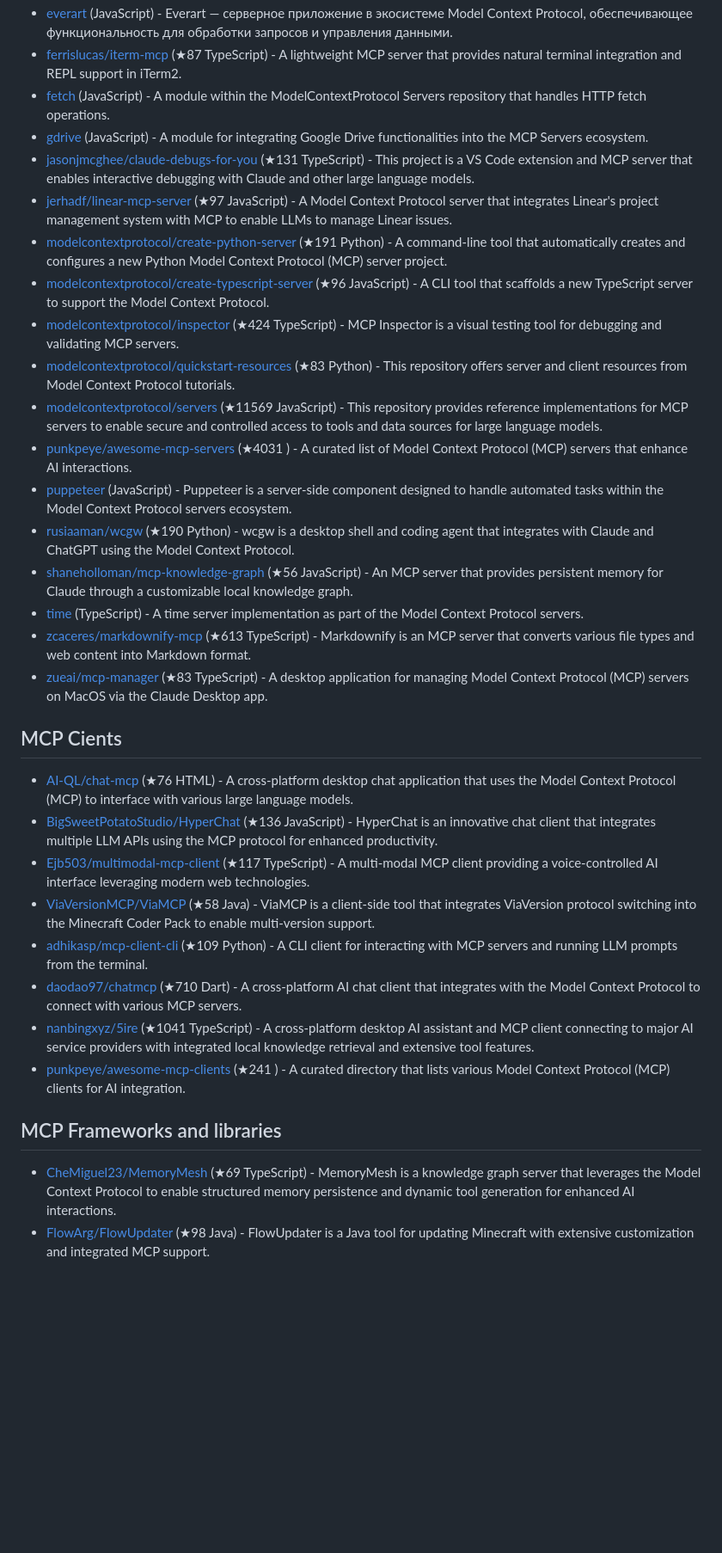
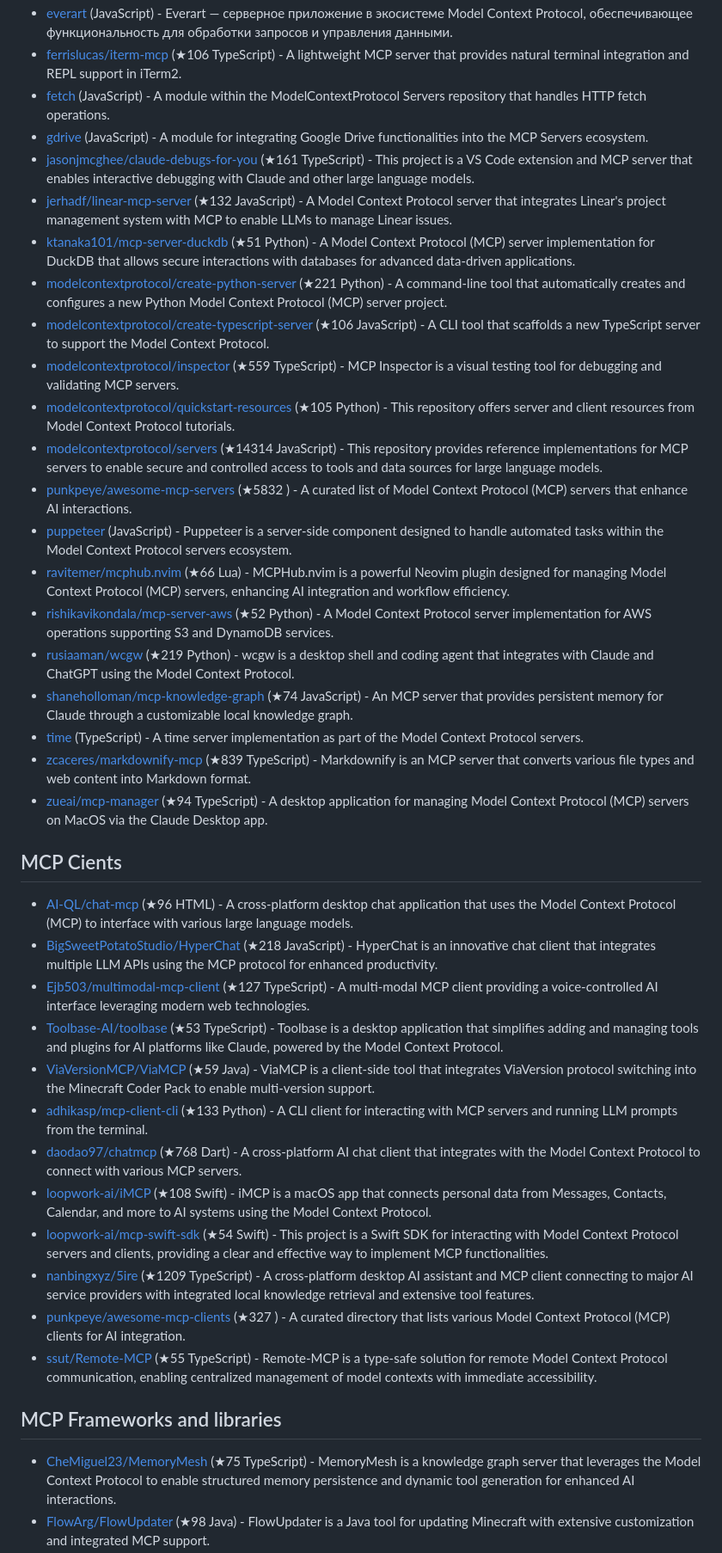
Before and after one commit to korchasa/awesome-mcp, a Markdown page: README.md, the part around the change printed below. Shown: that part at 86% size. Rendered like a GitHub page; blank space fills up the shorter version.

Commit message:
docs: update repository count and star metrics in README

```diff
--- a/README.md
+++ b/README.md
@@ -58,36 +59,43 @@ Table of Contents:
 - [everart](https://github.com/modelcontextprotocol/servers/tree/main/src/everart) (JavaScript) - Everart — серверное приложение в экосистеме Model Context Protocol, обеспечивающее функциональность для обработки запросов и управления данными.
-- [ferrislucas/iterm-mcp](https://github.com/ferrislucas/iterm-mcp) (★87 TypeScript) - A lightweight MCP server that provides natural terminal integration and REPL support in iTerm2.
+- [ferrislucas/iterm-mcp](https://github.com/ferrislucas/iterm-mcp) (★106 TypeScript) - A lightweight MCP server that provides natural terminal integration and REPL support in iTerm2.
 - [fetch](https://github.com/modelcontextprotocol/servers/tree/main/src/fetch) (JavaScript) - A module within the ModelContextProtocol Servers repository that handles HTTP fetch operations.
 - [gdrive](https://github.com/modelcontextprotocol/servers/tree/main/src/gdrive) (JavaScript) - A module for integrating Google Drive functionalities into the MCP Servers ecosystem.
-- [jasonjmcghee/claude-debugs-for-you](https://github.com/jasonjmcghee/claude-debugs-for-you) (★131 TypeScript) - This project is a VS Code extension and MCP server that enables interactive debugging with Claude and other large language models.
-- [jerhadf/linear-mcp-server](https://github.com/jerhadf/linear-mcp-server) (★97 JavaScript) - A Model Context Protocol server that integrates Linear's project management system with MCP to enable LLMs to manage Linear issues.
-- [modelcontextprotocol/create-python-server](https://github.com/modelcontextprotocol/create-python-server) (★191 Python) - A command-line tool that automatically creates and configures a new Python Model Context Protocol (MCP) server project.
-- [modelcontextprotocol/create-typescript-server](https://github.com/modelcontextprotocol/create-typescript-server) (★96 JavaScript) - A CLI tool that scaffolds a new TypeScript server to support the Model Context Protocol.
-- [modelcontextprotocol/inspector](https://github.com/modelcontextprotocol/inspector) (★424 TypeScript) - MCP Inspector is a visual testing tool for debugging and validating MCP servers.
-- [modelcontextprotocol/quickstart-resources](https://github.com/modelcontextprotocol/quickstart-resources) (★83 Python) - This repository offers server and client resources from Model Context Protocol tutorials.
-- [modelcontextprotocol/servers](https://github.com/modelcontextprotocol/servers) (★11569 JavaScript) - This repository provides reference implementations for MCP servers to enable secure and controlled access to tools and data sources for large language models.
-- [punkpeye/awesome-mcp-servers](https://github.com/punkpeye/awesome-mcp-servers) (★4031 ) - A curated list of Model Context Protocol (MCP) servers that enhance AI interactions.
+- [jasonjmcghee/claude-debugs-for-you](https://github.com/jasonjmcghee/claude-debugs-for-you) (★161 TypeScript) - This project is a VS Code extension and MCP server that enables interactive debugging with Claude and other large language models.
+- [jerhadf/linear-mcp-server](https://github.com/jerhadf/linear-mcp-server) (★132 JavaScript) - A Model Context Protocol server that integrates Linear's project management system with MCP to enable LLMs to manage Linear issues.
+- [ktanaka101/mcp-server-duckdb](https://github.com/ktanaka101/mcp-server-duckdb) (★51 Python) - A Model Context Protocol (MCP) server implementation for DuckDB that allows secure interactions with databases for advanced data-driven applications.
+- [modelcontextprotocol/create-python-server](https://github.com/modelcontextprotocol/create-python-server) (★221 Python) - A command-line tool that automatically creates and configures a new Python Model Context Protocol (MCP) server project.
+- [modelcontextprotocol/create-typescript-server](https://github.com/modelcontextprotocol/create-typescript-server) (★106 JavaScript) - A CLI tool that scaffolds a new TypeScript server to support the Model Context Protocol.
+- [modelcontextprotocol/inspector](https://github.com/modelcontextprotocol/inspector) (★559 TypeScript) - MCP Inspector is a visual testing tool for debugging and validating MCP servers.
+- [modelcontextprotocol/quickstart-resources](https://github.com/modelcontextprotocol/quickstart-resources) (★105 Python) - This repository offers server and client resources from Model Context Protocol tutorials.
+- [modelcontextprotocol/servers](https://github.com/modelcontextprotocol/servers) (★14314 JavaScript) - This repository provides reference implementations for MCP servers to enable secure and controlled access to tools and data sources for large language models.
+- [punkpeye/awesome-mcp-servers](https://github.com/punkpeye/awesome-mcp-servers) (★5832 ) - A curated list of Model Context Protocol (MCP) servers that enhance AI interactions.
 - [puppeteer](https://github.com/modelcontextprotocol/servers/tree/main/src/puppeteer) (JavaScript) - Puppeteer is a server-side component designed to handle automated tasks within the Model Context Protocol servers ecosystem.
-- [rusiaaman/wcgw](https://github.com/rusiaaman/wcgw) (★190 Python) - wcgw is a desktop shell and coding agent that integrates with Claude and ChatGPT using the Model Context Protocol.
-- [shaneholloman/mcp-knowledge-graph](https://github.com/shaneholloman/mcp-knowledge-graph) (★56 JavaScript) - An MCP server that provides persistent memory for Claude through a customizable local knowledge graph.
+- [ravitemer/mcphub.nvim](https://github.com/ravitemer/mcphub.nvim) (★66 Lua) - MCPHub.nvim is a powerful Neovim plugin designed for managing Model Context Protocol (MCP) servers, enhancing AI integration and workflow efficiency.
+- [rishikavikondala/mcp-server-aws](https://github.com/rishikavikondala/mcp-server-aws) (★52 Python) - A Model Context Protocol server implementation for AWS operations supporting S3 and DynamoDB services.
+- [rusiaaman/wcgw](https://github.com/rusiaaman/wcgw) (★219 Python) - wcgw is a desktop shell and coding agent that integrates with Claude and ChatGPT using the Model Context Protocol.
+- [shaneholloman/mcp-knowledge-graph](https://github.com/shaneholloman/mcp-knowledge-graph) (★74 JavaScript) - An MCP server that provides persistent memory for Claude through a customizable local knowledge graph.
 - [time](https://github.com/modelcontextprotocol/servers/tree/main/src/time) (TypeScript) - A time server implementation as part of the Model Context Protocol servers.
-- [zcaceres/markdownify-mcp](https://github.com/zcaceres/markdownify-mcp) (★613 TypeScript) - Markdownify is an MCP server that converts various file types and web content into Markdown format.
-- [zueai/mcp-manager](https://github.com/zueai/mcp-manager) (★83 TypeScript) - A desktop application for managing Model Context Protocol (MCP) servers on MacOS via the Claude Desktop app.
+- [zcaceres/markdownify-mcp](https://github.com/zcaceres/markdownify-mcp) (★839 TypeScript) - Markdownify is an MCP server that converts various file types and web content into Markdown format.
+- [zueai/mcp-manager](https://github.com/zueai/mcp-manager) (★94 TypeScript) - A desktop application for managing Model Context Protocol (MCP) servers on MacOS via the Claude Desktop app.
 
 
 ## MCP Cients
 
-- [AI-QL/chat-mcp](https://github.com/AI-QL/chat-mcp) (★76 HTML) - A cross-platform desktop chat application that uses the Model Context Protocol (MCP) to interface with various large language models.
-- [BigSweetPotatoStudio/HyperChat](https://github.com/BigSweetPotatoStudio/HyperChat) (★136 JavaScript) - HyperChat is an innovative chat client that integrates multiple LLM APIs using the MCP protocol for enhanced productivity.
-- [Ejb503/multimodal-mcp-client](https://github.com/Ejb503/multimodal-mcp-client) (★117 TypeScript) - A multi-modal MCP client providing a voice-controlled AI interface leveraging modern web technologies.
-- [ViaVersionMCP/ViaMCP](https://github.com/ViaVersionMCP/ViaMCP) (★58 Java) - ViaMCP is a client-side tool that integrates ViaVersion protocol switching into the Minecraft Coder Pack to enable multi-version support.
-- [adhikasp/mcp-client-cli](https://github.com/adhikasp/mcp-client-cli) (★109 Python) - A CLI client for interacting with MCP servers and running LLM prompts from the terminal.
-- [daodao97/chatmcp](https://github.com/daodao97/chatmcp) (★710 Dart) - A cross-platform AI chat client that integrates with the Model Context Protocol to connect with various MCP servers.
-- [nanbingxyz/5ire](https://github.com/nanbingxyz/5ire) (★1041 TypeScript) - A cross-platform desktop AI assistant and MCP client connecting to major AI service providers with integrated local knowledge retrieval and extensive tool features.
-- [punkpeye/awesome-mcp-clients](https://github.com/punkpeye/awesome-mcp-clients) (★241 ) - A curated directory that lists various Model Context Protocol (MCP) clients for AI integration.
+- [AI-QL/chat-mcp](https://github.com/AI-QL/chat-mcp) (★96 HTML) - A cross-platform desktop chat application that uses the Model Context Protocol (MCP) to interface with various large language models.
+- [BigSweetPotatoStudio/HyperChat](https://github.com/BigSweetPotatoStudio/HyperChat) (★218 JavaScript) - HyperChat is an innovative chat client that integrates multiple LLM APIs using the MCP protocol for enhanced productivity.
+- [Ejb503/multimodal-mcp-client](https://github.com/Ejb503/multimodal-mcp-client) (★127 TypeScript) - A multi-modal MCP client providing a voice-controlled AI interface leveraging modern web technologies.
+- [Toolbase-AI/toolbase](https://github.com/Toolbase-AI/toolbase) (★53 TypeScript) - Toolbase is a desktop application that simplifies adding and managing tools and plugins for AI platforms like Claude, powered by the Model Context Protocol.
+- [ViaVersionMCP/ViaMCP](https://github.com/ViaVersionMCP/ViaMCP) (★59 Java) - ViaMCP is a client-side tool that integrates ViaVersion protocol switching into the Minecraft Coder Pack to enable multi-version support.
+- [adhikasp/mcp-client-cli](https://github.com/adhikasp/mcp-client-cli) (★133 Python) - A CLI client for interacting with MCP servers and running LLM prompts from the terminal.
+- [daodao97/chatmcp](https://github.com/daodao97/chatmcp) (★768 Dart) - A cross-platform AI chat client that integrates with the Model Context Protocol to connect with various MCP servers.
+- [loopwork-ai/iMCP](https://github.com/loopwork-ai/iMCP) (★108 Swift) - iMCP is a macOS app that connects personal data from Messages, Contacts, Calendar, and more to AI systems using the Model Context Protocol.
+- [loopwork-ai/mcp-swift-sdk](https://github.com/loopwork-ai/mcp-swift-sdk) (★54 Swift) - This project is a Swift SDK for interacting with Model Context Protocol servers and clients, providing a clear and effective way to implement MCP functionalities.
+- [nanbingxyz/5ire](https://github.com/nanbingxyz/5ire) (★1209 TypeScript) - A cross-platform desktop AI assistant and MCP client connecting to major AI service providers with integrated local knowledge retrieval and extensive tool features.
+- [punkpeye/awesome-mcp-clients](https://github.com/punkpeye/awesome-mcp-clients) (★327 ) - A curated directory that lists various Model Context Protocol (MCP) clients for AI integration.
+- [ssut/Remote-MCP](https://github.com/ssut/Remote-MCP) (★55 TypeScript) - Remote-MCP is a type-safe solution for remote Model Context Protocol communication, enabling centralized management of model contexts with immediate accessibility.
 
 
 ## MCP Frameworks and libraries
 
-- [CheMiguel23/MemoryMesh](https://github.com/CheMiguel23/MemoryMesh) (★69 TypeScript) - MemoryMesh is a knowledge graph server that leverages the Model Context Protocol to enable structured memory persistence and dynamic tool generation for enhanced AI interactions.
+- [CheMiguel23/MemoryMesh](https://github.com/CheMiguel23/MemoryMesh) (★75 TypeScript) - MemoryMesh is a knowledge graph server that leverages the Model Context Protocol to enable structured memory persistence and dynamic tool generation for enhanced AI interactions.
 - [FlowArg/FlowUpdater](https://github.com/FlowArg/FlowUpdater) (★98 Java) - FlowUpdater is a Java tool for updating Minecraft with extensive customization and integrated MCP support.
```
Also changed, not shown: other parts of README.md (+43 -38 lines).
